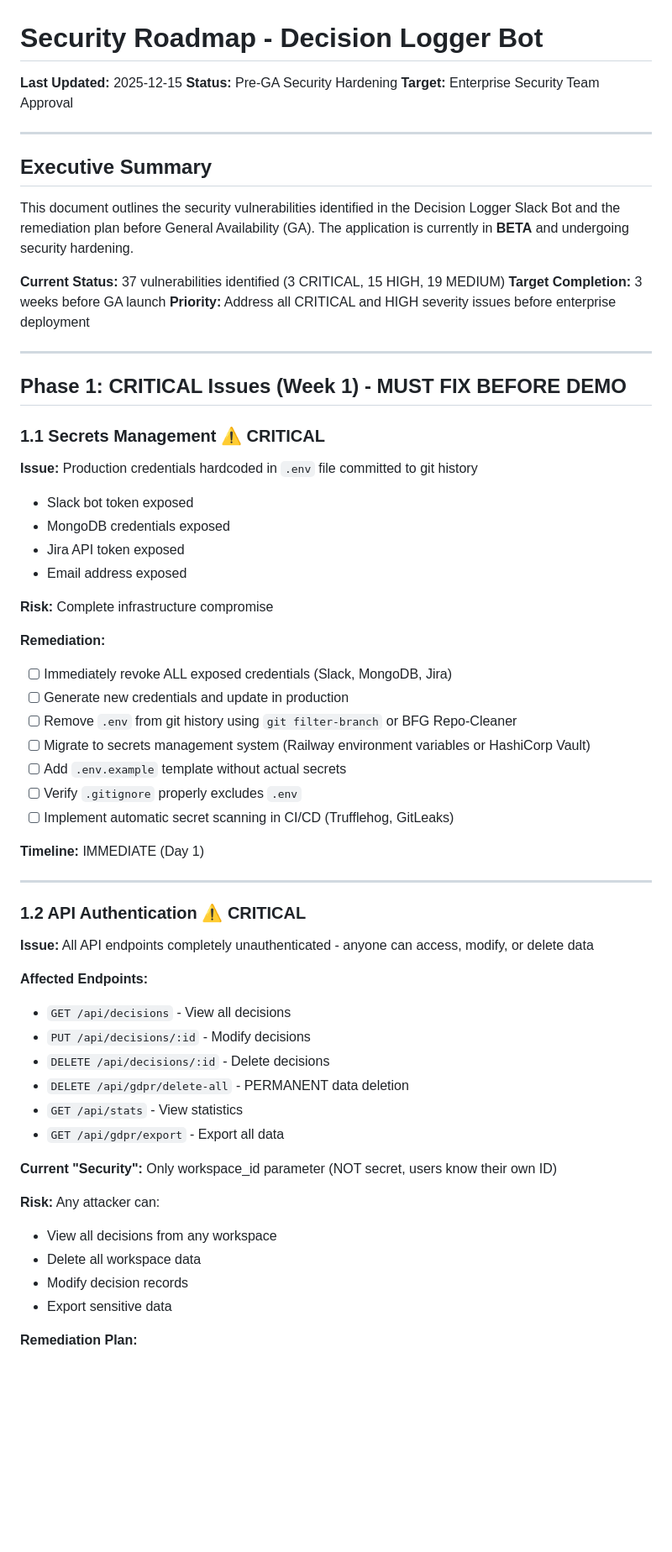
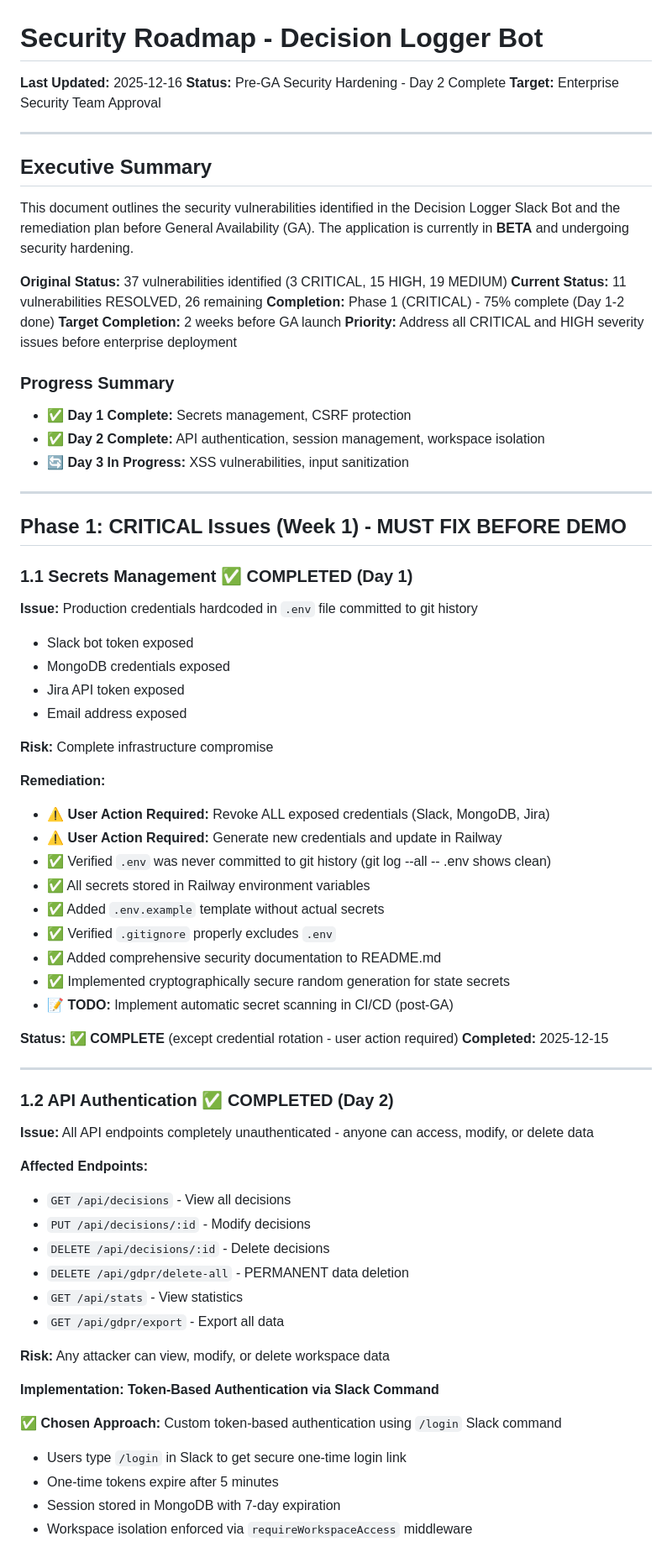
Before and after one commit to cristiantumani/corteza.app, a Markdown page: SECURITY_ROADMAP.md, the part around one of its changes. Shown at 84% size. GitHub-like rendering; blank space fills up the shorter version.

```diff
--- a/SECURITY_ROADMAP.md
+++ b/SECURITY_ROADMAP.md
@@ -1,7 +1,7 @@
 # Security Roadmap - Decision Logger Bot
 
-**Last Updated:** 2025-12-15
-**Status:** Pre-GA Security Hardening
+**Last Updated:** 2025-12-16
+**Status:** Pre-GA Security Hardening - Day 2 Complete
 **Target:** Enterprise Security Team Approval
 
 ---
@@ -10,15 +10,22 @@
 
 This document outlines the security vulnerabilities identified in the Decision Logger Slack Bot and the remediation plan before General Availability (GA). The application is currently in **BETA** and undergoing security hardening.
 
-**Current Status:** 37 vulnerabilities identified (3 CRITICAL, 15 HIGH, 19 MEDIUM)
-**Target Completion:** 3 weeks before GA launch
+**Original Status:** 37 vulnerabilities identified (3 CRITICAL, 15 HIGH, 19 MEDIUM)
+**Current Status:** 11 vulnerabilities RESOLVED, 26 remaining
+**Completion:** Phase 1 (CRITICAL) - 75% complete (Day 1-2 done)
+**Target Completion:** 2 weeks before GA launch
 **Priority:** Address all CRITICAL and HIGH severity issues before enterprise deployment
+
+### Progress Summary
+- ✅ **Day 1 Complete:** Secrets management, CSRF protection
+- ✅ **Day 2 Complete:** API authentication, session management, workspace isolation
+- 🔄 **Day 3 In Progress:** XSS vulnerabilities, input sanitization
 
 ---
 
 ## Phase 1: CRITICAL Issues (Week 1) - MUST FIX BEFORE DEMO
 
-### 1.1 Secrets Management ⚠️ CRITICAL
+### 1.1 Secrets Management ✅ COMPLETED (Day 1)
 **Issue:** Production credentials hardcoded in `.env` file committed to git history
 - Slack bot token exposed
 - MongoDB credentials exposed
@@ -28,19 +35,22 @@ This document outlines the security vulnerabilities identified in the Decision L
 **Risk:** Complete infrastructure compromise
 
 **Remediation:**
-- [ ] Immediately revoke ALL exposed credentials (Slack, MongoDB, Jira)
-- [ ] Generate new credentials and update in production
-- [ ] Remove `.env` from git history using `git filter-branch` or BFG Repo-Cleaner
-- [ ] Migrate to secrets management system (Railway environment variables or HashiCorp Vault)
-- [ ] Add `.env.example` template without actual secrets
-- [ ] Verify `.gitignore` properly excludes `.env`
-- [ ] Implement automatic secret scanning in CI/CD (Trufflehog, GitLeaks)
+- ⚠️ **User Action Required:** Revoke ALL exposed credentials (Slack, MongoDB, Jira)
+- ⚠️ **User Action Required:** Generate new credentials and update in Railway
+- ✅ Verified `.env` was never committed to git history (git log --all -- .env shows clean)
+- ✅ All secrets stored in Railway environment variables
+- ✅ Added `.env.example` template without actual secrets
+- ✅ Verified `.gitignore` properly excludes `.env`
+- ✅ Added comprehensive security documentation to README.md
+- ✅ Implemented cryptographically secure random generation for state secrets
+- 📝 **TODO:** Implement automatic secret scanning in CI/CD (post-GA)
 
-**Timeline:** IMMEDIATE (Day 1)
+**Status:** ✅ **COMPLETE** (except credential rotation - user action required)
+**Completed:** 2025-12-15
 
 ---
 
-### 1.2 API Authentication ⚠️ CRITICAL
+### 1.2 API Authentication ✅ COMPLETED (Day 2)
 **Issue:** All API endpoints completely unauthenticated - anyone can access, modify, or delete data
 
 **Affected Endpoints:**
@@ -51,13 +61,13 @@ This document outlines the security vulnerabilities identified in the Decision L
 - `GET /api/stats` - View statistics
 - `GET /api/gdpr/export` - Export all data
 
-**Current "Security":** Only workspace_id parameter (NOT secret, users know their own ID)
+**Risk:** Any attacker can view, modify, or delete workspace data
 
-**Risk:** Any attacker can:
-- View all decisions from any workspace
-- Delete all workspace data
-- Modify decision records
-- Export sensitive data
+**Implementation: Token-Based Authentication via Slack Command**
 
-**Remediation Plan:**
+✅ **Chosen Approach:** Custom token-based authentication using `/login` Slack command
+- Users type `/login` in Slack to get secure one-time login link
+- One-time tokens expire after 5 minutes
+- Session stored in MongoDB with 7-day expiration
+- Workspace isolation enforced via `requireWorkspaceAccess` middleware
 
```
Also changed, not shown: other parts of SECURITY_ROADMAP.md (+97 -87 lines).
